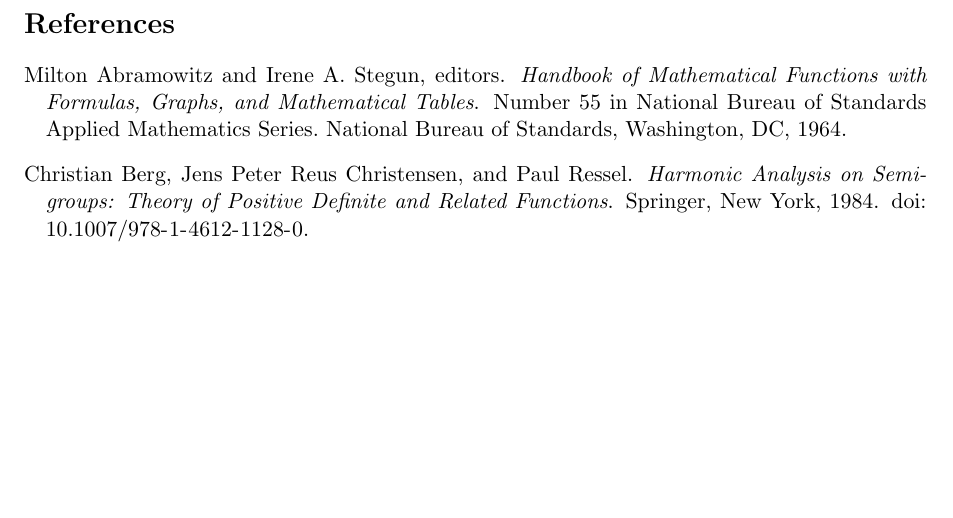
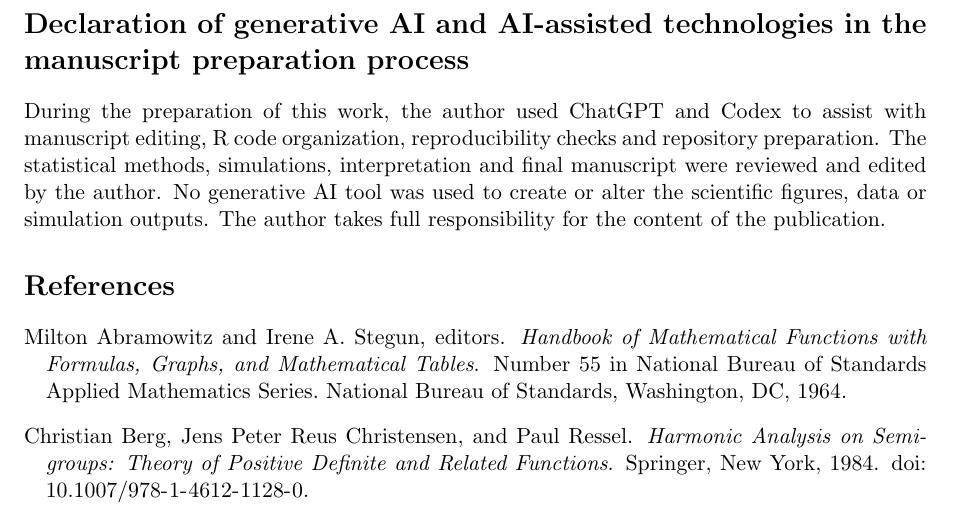
Before and after one commit to AurelienNicosiaULaval/geometry-aware-hsic-directional, a LaTeX paper (main.tex): part of page 17 of 18, cut at the place of the change, the shorter picture padded with empty space. Compiled offline with pdfLaTeX.

Commit message:
Add required AI use declaration

```diff
--- a/main.tex
+++ b/main.tex
@@ -426,6 +426,10 @@
 
 The R scripts and CSV files used to generate the reported analyses are included with the accompanying replication materials for this manuscript, available at \url{https://github.com/AurelienNicosiaULaval/geometry-aware-hsic-directional}.  The stable Zenodo concept DOI for the archived replication materials is \url{https://doi.org/10.5281/zenodo.20617102}.  The Noshiro data used here are stored as \texttt{data/noshiro.csv}, a local CSV export of the \texttt{earthquakes} data object from the \texttt{ridgetorus} R package; provenance notes are stored in \texttt{data/noshiro\_source.txt}.
 
+\section*{Declaration of generative AI and AI-assisted technologies in the manuscript preparation process}
+
+During the preparation of this work, the author used ChatGPT and Codex to assist with manuscript editing, R code organization, reproducibility checks and repository preparation.  The statistical methods, simulations, interpretation and final manuscript were reviewed and edited by the author.  No generative AI tool was used to create or alter the scientific figures, data or simulation outputs.  The author takes full responsibility for the content of the publication.
+
 \bibliographystyle{plainnat}
 \bibliography{references}
 
```
Also changed, not shown: geometry_aware_hsic_directional_CSDA_presubmission.pdf, 1 other file.
